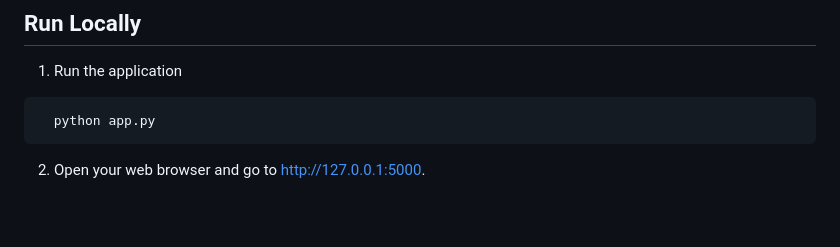
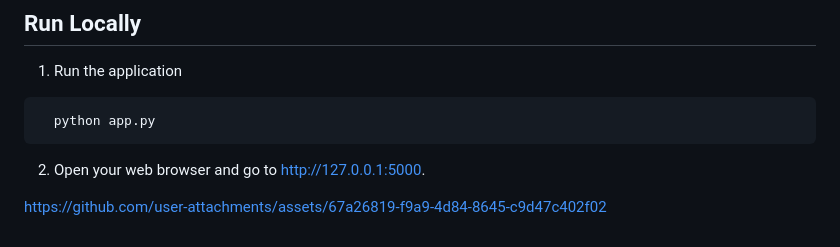
Before and after one commit to Ulduzpp/Smart_Web_Nexus, a Markdown page: README.md, the part around the change. Rendered like a GitHub page; blank space fills up the shorter version.

````diff
--- a/README.md
+++ b/README.md
@@ -145,3 +145,6 @@ Heart Disease Prediction Web Application
 ```
 
 2. Open your web browser and go to http://127.0.0.1:5000.
+
+
+https://github.com/user-attachments/assets/67a26819-f9a9-4d84-8645-c9d47c402f02
````
